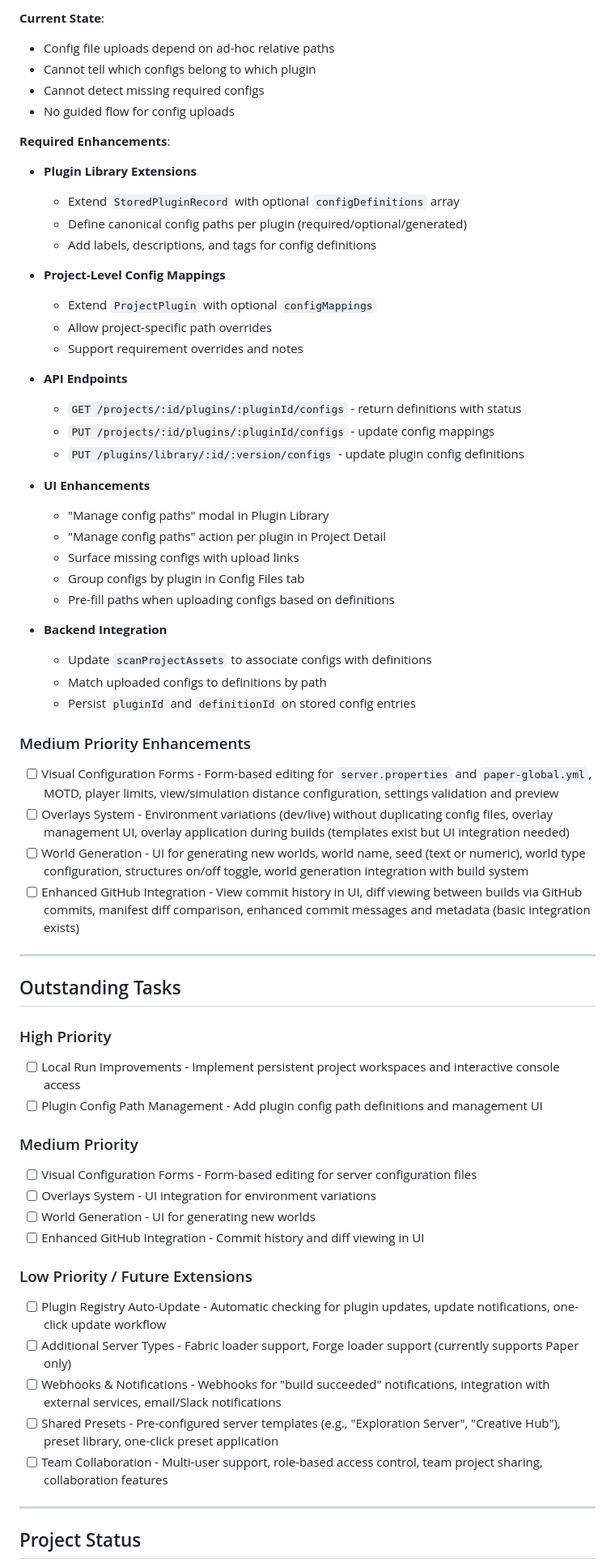
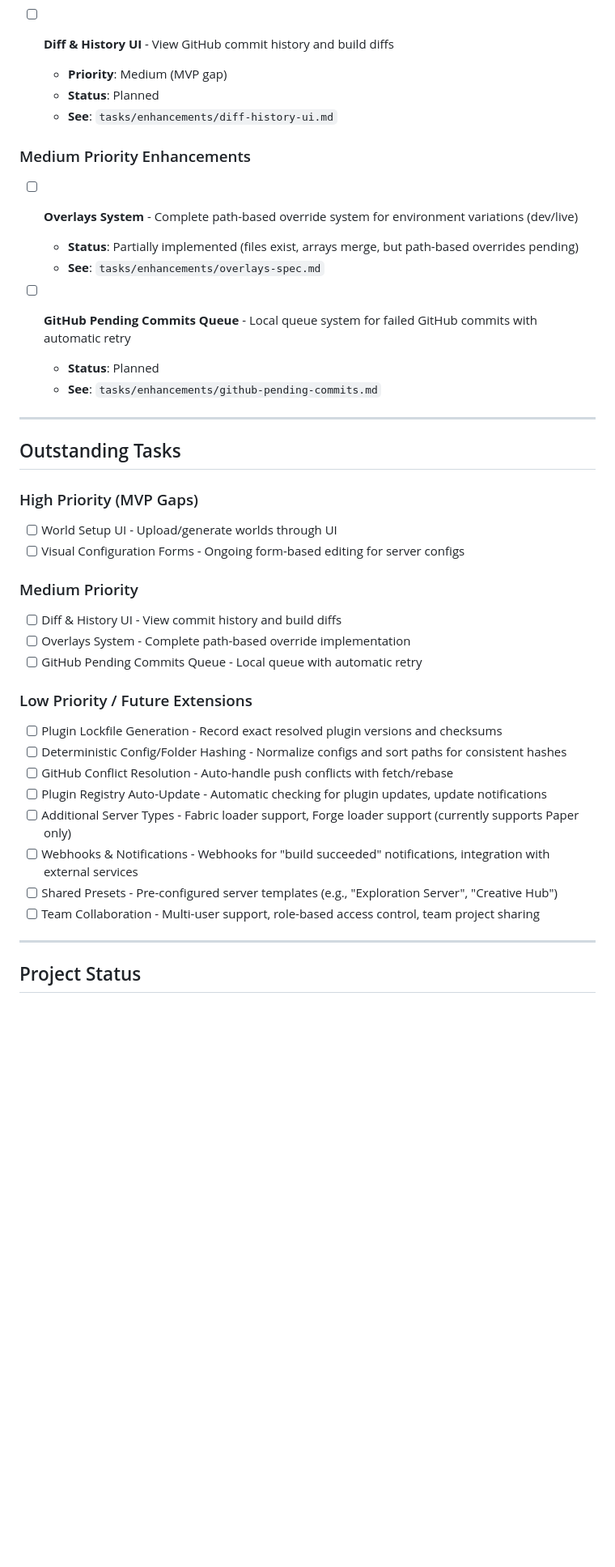
Before and after one commit to Biggsen/mc-server-manager, a Markdown page: tasks/mc-server-manager-project-summary.md, the part around one of its changes. Shown at 81% size. GitHub-like rendering; blank space fills up the shorter version.

```diff
--- a/tasks/mc-server-manager-project-summary.md
+++ b/tasks/mc-server-manager-project-summary.md
@@ -184,67 +169,43 @@ Currently focused on **Local Run Improvements** and **Plugin Config Path Managem
-**Current State**:
-- Config file uploads depend on ad-hoc relative paths
-- Cannot tell which configs belong to which plugin
-- Cannot detect missing required configs
-- No guided flow for config uploads
-
-**Required Enhancements**:
-- **Plugin Library Extensions**
-  - Extend `StoredPluginRecord` with optional `configDefinitions` array
-  - Define canonical config paths per plugin (required/optional/generated)
-  - Add labels, descriptions, and tags for config definitions
-
-- **Project-Level Config Mappings**
-  - Extend `ProjectPlugin` with optional `configMappings`
-  - Allow project-specific path overrides
-  - Support requirement overrides and notes
-
-- **API Endpoints**
-  - `GET /projects/:id/plugins/:pluginId/configs` - return definitions with status
-  - `PUT /projects/:id/plugins/:pluginId/configs` - update config mappings
-  - `PUT /plugins/library/:id/:version/configs` - update plugin config definitions
-
-- **UI Enhancements**
-  - "Manage config paths" modal in Plugin Library
-  - "Manage config paths" action per plugin in Project Detail
-  - Surface missing configs with upload links
-  - Group configs by plugin in Config Files tab
-  - Pre-fill paths when uploading configs based on definitions
-
-- **Backend Integration**
-  - Update `scanProjectAssets` to associate configs with definitions
-  - Match uploaded configs to definitions by path
-  - Persist `pluginId` and `definitionId` on stored config entries
+- [ ] **Diff & History UI** - View GitHub commit history and build diffs
+  - **Priority**: Medium (MVP gap)
+  - **Status**: Planned
+  - **See**: `tasks/enhancements/diff-history-ui.md`
 
 ### Medium Priority Enhancements
 
-- [ ] Visual Configuration Forms - Form-based editing for `server.properties` and `paper-global.yml`, MOTD, player limits, view/simulation distance configuration, settings validation and preview
-- [ ] Overlays System - Environment variations (dev/live) without duplicating config files, overlay management UI, overlay application during builds (templates exist but UI integration needed)
-- [ ] World Generation - UI for generating new worlds, world name, seed (text or numeric), world type configuration, structures on/off toggle, world generation integration with build system
-- [ ] Enhanced GitHub Integration - View commit history in UI, diff viewing between builds via GitHub commits, manifest diff comparison, enhanced commit messages and metadata (basic integration exists)
+- [ ] **Overlays System** - Complete path-based override system for environment variations (dev/live)
+  - **Status**: Partially implemented (files exist, arrays merge, but path-based overrides pending)
+  - **See**: `tasks/enhancements/overlays-spec.md`
+
+- [ ] **GitHub Pending Commits Queue** - Local queue system for failed GitHub commits with automatic retry
+  - **Status**: Planned
+  - **See**: `tasks/enhancements/github-pending-commits.md`
 
 ---
 
 ## Outstanding Tasks
 
-### High Priority
+### High Priority (MVP Gaps)
 
-- [ ] Local Run Improvements - Implement persistent project workspaces and interactive console access
-- [ ] Plugin Config Path Management - Add plugin config path definitions and management UI
+- [ ] World Setup UI - Upload/generate worlds through UI
+- [ ] Visual Configuration Forms - Ongoing form-based editing for server configs
 
 ### Medium Priority
 
-- [ ] Visual Configuration Forms - Form-based editing for server configuration files
-- [ ] Overlays System - UI integration for environment variations
-- [ ] World Generation - UI for generating new worlds
-- [ ] Enhanced GitHub Integration - Commit history and diff viewing in UI
+- [ ] Diff & History UI - View commit history and build diffs
+- [ ] Overlays System - Complete path-based override implementation
+- [ ] GitHub Pending Commits Queue - Local queue with automatic retry
 
 ### Low Priority / Future Extensions
 
-- [ ] Plugin Registry Auto-Update - Automatic checking for plugin updates, update notifications, one-click update workflow
+- [ ] Plugin Lockfile Generation - Record exact resolved plugin versions and checksums
+- [ ] Deterministic Config/Folder Hashing - Normalize configs and sort paths for consistent hashes
+- [ ] GitHub Conflict Resolution - Auto-handle push conflicts with fetch/rebase
+- [ ] Plugin Registry Auto-Update - Automatic checking for plugin updates, update notifications
 - [ ] Additional Server Types - Fabric loader support, Forge loader support (currently supports Paper only)
-- [ ] Webhooks & Notifications - Webhooks for "build succeeded" notifications, integration with external services, email/Slack notifications
-- [ ] Shared Presets - Pre-configured server templates (e.g., "Exploration Server", "Creative Hub"), preset library, one-click preset application
-- [ ] Team Collaboration - Multi-user support, role-based access control, team project sharing, collaboration features
+- [ ] Webhooks & Notifications - Webhooks for "build succeeded" notifications, integration with external services
+- [ ] Shared Presets - Pre-configured server templates (e.g., "Exploration Server", "Creative Hub")
+- [ ] Team Collaboration - Multi-user support, role-based access control, team project sharing
 
 ---
 
```
Also changed, not shown: other parts of tasks/mc-server-manager-project-summary.md (+59 -74 lines).
